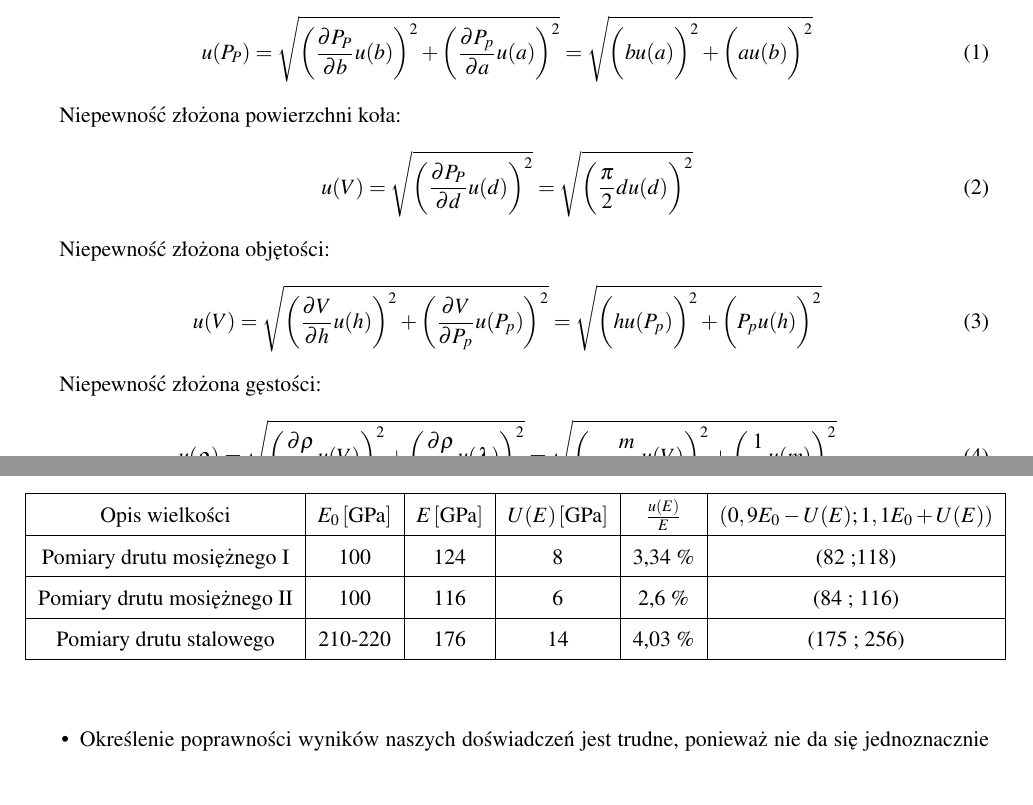
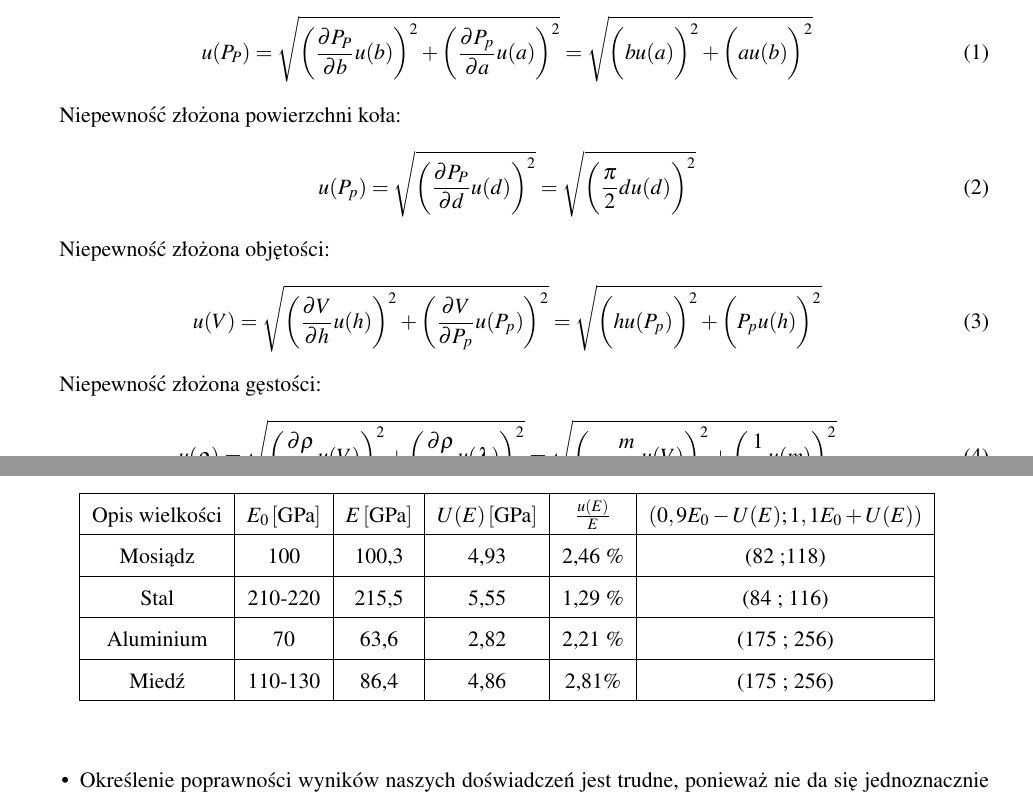
Before and after one commit to maciekb05/Fizyka, a LaTeX document (Sprawozdanie 3/sprawko3.tex): two parts of pages 3 and 4 of 4, joined at a grey line, cut so that both start at the same text. Compiled offline with pdfLaTeX.

Commit message:
poprawki w tabeli

```diff
--- a/Sprawozdanie 3/sprawko3.tex
+++ b/Sprawozdanie 3/sprawko3.tex
@@ -131,7 +131,7 @@
 
 	Niepewność złożona powierzchni koła:
 		\begin{equation}
-		u(V)=\sqrt{\bigg(\frac{\partial P_P}{\partial d}u(d)\bigg)^2} = \sqrt{\bigg(\frac{\pi}{2}du(d)\bigg)^2}
+		u(P_p)=\sqrt{\bigg(\frac{\partial P_P}{\partial d}u(d)\bigg)^2} = \sqrt{\bigg(\frac{\pi}{2}du(d)\bigg)^2}
 		\end{equation}
 
 	Niepewność złożona objętości:
@@ -164,9 +164,10 @@
 	\begin{center}
 		\begin{tabular}{|c|c|c|c|c|c|c|}
 			\hline Opis wielkości & $ E_0 \left[ \text{GPa} \right]$ & $E \left[ \text{GPa} \right]$ & $U(E) \left[ \text{GPa} \right]$ & $ \frac{u(E)}{E} $& $(0,9E_0-U(E); 1,1E_0 + U(E))$\\
-			\hline Pomiary drutu mosiężnego I & 100 & 124 & 8 & 3,34 \% & (82 ;118) \\
-			\hline Pomiary drutu mosiężnego II & 100 & 116 & 6 & 2,6 \% & (84 ; 116) \\
-			\hline Pomiary drutu stalowego & 210-220 & 176  & 14 &  4,03 \% & (175 ; 256)\\
+			\hline Mosiądz  & 100 &  100,3& 4,93 & 2,46 \% & (82 ;118) \\
+			\hline Stal & 210-220 & 215,5 & 5,55 & 1,29 \% & (84 ; 116) \\
+			\hline Aluminium& 70 &  63,6&2,82  &  2,21 \% & (175 ; 256)\\
+			\hline  Miedź& 110-130 & 86,4  &  4,86 & 2,81\% & (175 ; 256)\\
 			\hline
 		\end{tabular}
 	\end{center}
```
Also changed, not shown: Sprawozdanie 3/sprawko3.pdf, 2 other files.
